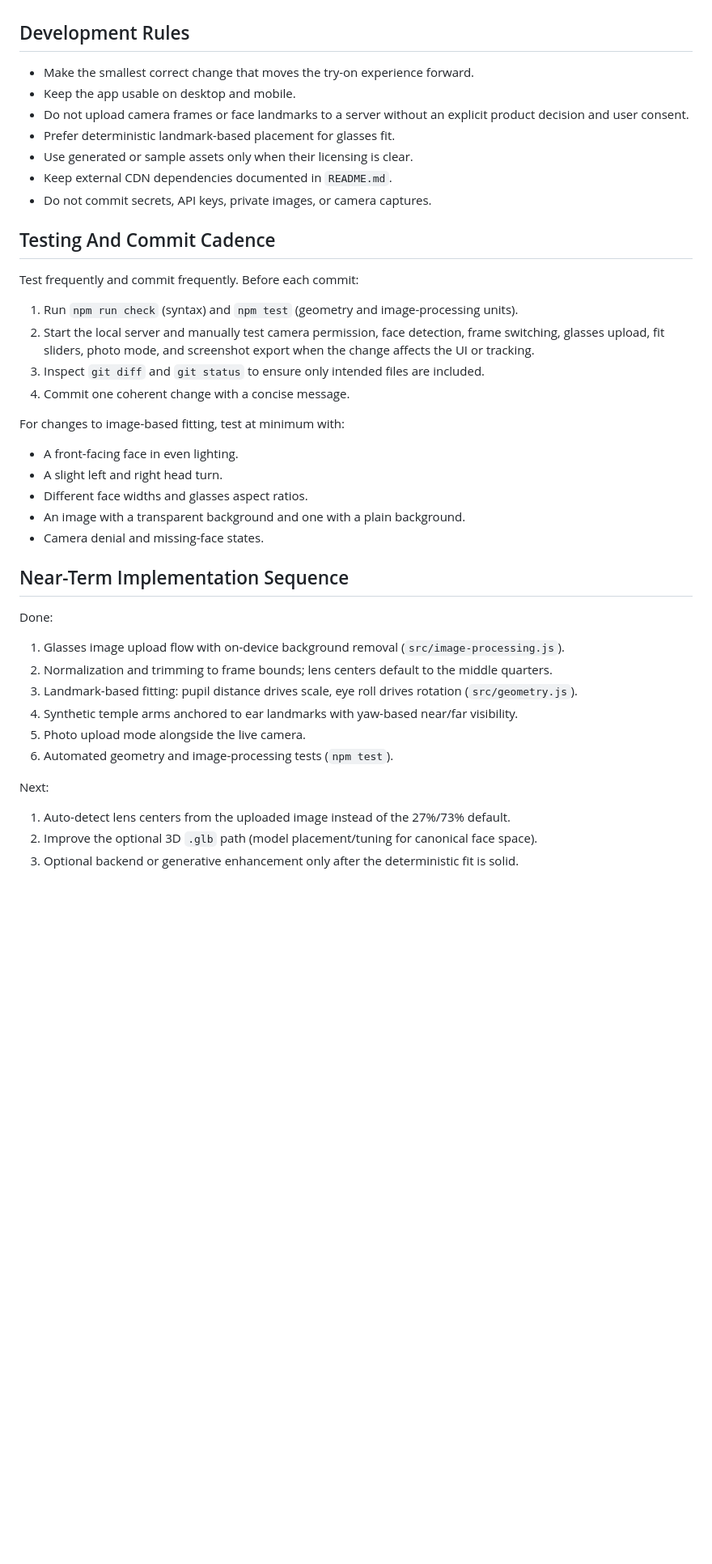
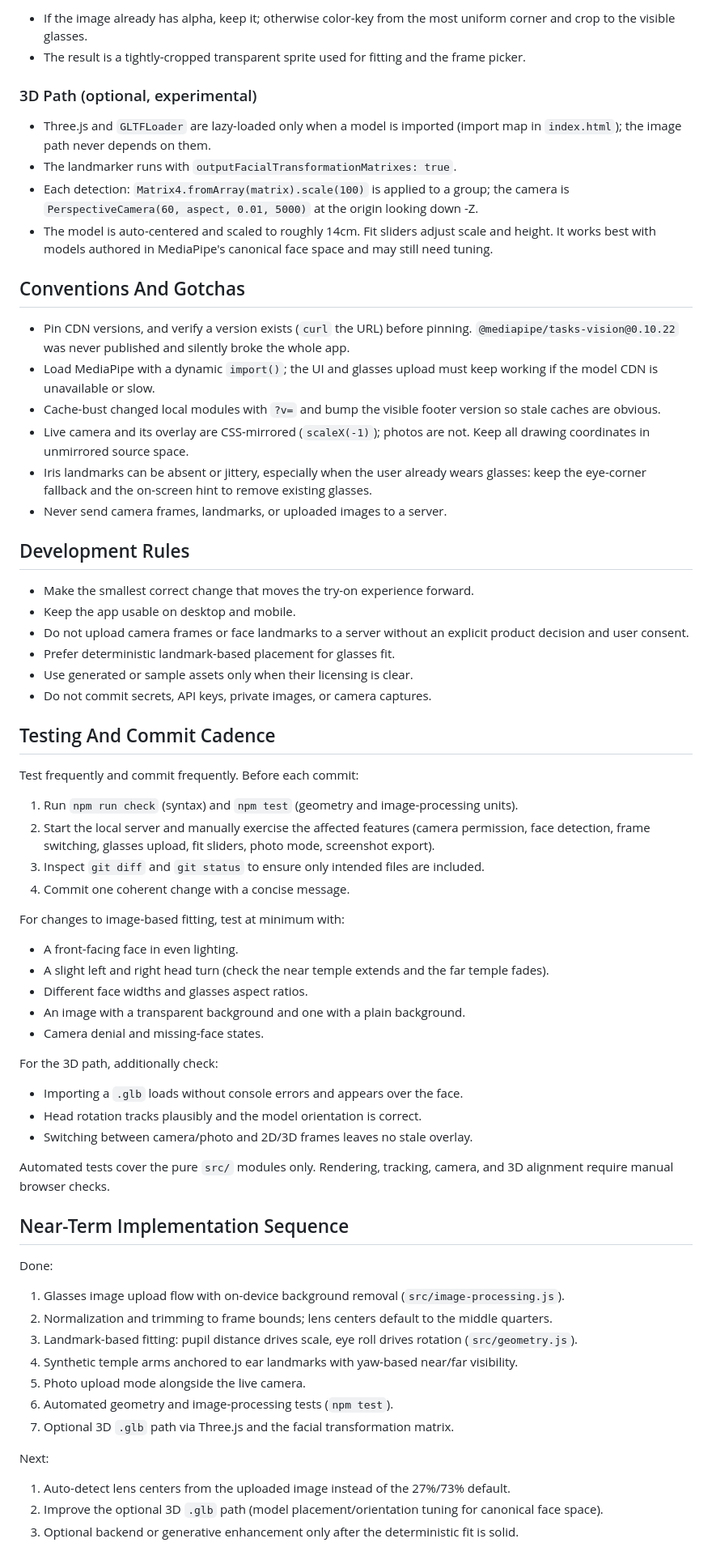
Before and after one commit to PetsEye/glassesTryOn, a Markdown page: AGENTS.md, the part around one of its changes. Shown at 81% size. Rendered like a GitHub page; blank space fills up the shorter version.

```diff
--- a/AGENTS.md
+++ b/AGENTS.md
@@ -26,3 +72,21 @@ Open `http://localhost:8000` in a browser with camera support.
+- If the image already has alpha, keep it; otherwise color-key from the most uniform corner and crop to the visible glasses.
+- The result is a tightly-cropped transparent sprite used for fitting and the frame picker.
+
+### 3D Path (optional, experimental)
+
+- Three.js and `GLTFLoader` are lazy-loaded only when a model is imported (import map in `index.html`); the image path never depends on them.
+- The landmarker runs with `outputFacialTransformationMatrixes: true`.
+- Each detection: `Matrix4.fromArray(matrix).scale(100)` is applied to a group; the camera is `PerspectiveCamera(60, aspect, 0.01, 5000)` at the origin looking down -Z.
+- The model is auto-centered and scaled to roughly 14cm. Fit sliders adjust scale and height. It works best with models authored in MediaPipe's canonical face space and may still need tuning.
+
+## Conventions And Gotchas
+
+- Pin CDN versions, and verify a version exists (`curl` the URL) before pinning. `@mediapipe/tasks-vision@0.10.22` was never published and silently broke the whole app.
+- Load MediaPipe with a dynamic `import()`; the UI and glasses upload must keep working if the model CDN is unavailable or slow.
+- Cache-bust changed local modules with `?v=` and bump the visible footer version so stale caches are obvious.
+- Live camera and its overlay are CSS-mirrored (`scaleX(-1)`); photos are not. Keep all drawing coordinates in unmirrored source space.
+- Iris landmarks can be absent or jittery, especially when the user already wears glasses: keep the eye-corner fallback and the on-screen hint to remove existing glasses.
+- Never send camera frames, landmarks, or uploaded images to a server.
 
 ## Development Rules
 
@@ -31,7 +95,6 @@ Open `http://localhost:8000` in a browser with camera support.
 - Do not upload camera frames or face landmarks to a server without an explicit product decision and user consent.
 - Prefer deterministic landmark-based placement for glasses fit.
 - Use generated or sample assets only when their licensing is clear.
-- Keep external CDN dependencies documented in `README.md`.
 - Do not commit secrets, API keys, private images, or camera captures.
 
 ## Testing And Commit Cadence
@@ -39,17 +102,25 @@ Open `http://localhost:8000` in a browser with camera support.
 Test frequently and commit frequently. Before each commit:
 
 1. Run `npm run check` (syntax) and `npm test` (geometry and image-processing units).
-2. Start the local server and manually test camera permission, face detection, frame switching, glasses upload, fit sliders, photo mode, and screenshot export when the change affects the UI or tracking.
+2. Start the local server and manually exercise the affected features (camera permission, face detection, frame switching, glasses upload, fit sliders, photo mode, screenshot export).
 3. Inspect `git diff` and `git status` to ensure only intended files are included.
 4. Commit one coherent change with a concise message.
 
 For changes to image-based fitting, test at minimum with:
 
 - A front-facing face in even lighting.
-- A slight left and right head turn.
+- A slight left and right head turn (check the near temple extends and the far temple fades).
 - Different face widths and glasses aspect ratios.
 - An image with a transparent background and one with a plain background.
 - Camera denial and missing-face states.
+
+For the 3D path, additionally check:
+
+- Importing a `.glb` loads without console errors and appears over the face.
+- Head rotation tracks plausibly and the model orientation is correct.
+- Switching between camera/photo and 2D/3D frames leaves no stale overlay.
+
+Automated tests cover the pure `src/` modules only. Rendering, tracking, camera, and 3D alignment require manual browser checks.
 
 ## Near-Term Implementation Sequence
 
@@ -61,9 +132,10 @@ Done:
 4. Synthetic temple arms anchored to ear landmarks with yaw-based near/far visibility.
 5. Photo upload mode alongside the live camera.
 6. Automated geometry and image-processing tests (`npm test`).
+7. Optional 3D `.glb` path via Three.js and the facial transformation matrix.
 
 Next:
 
 1. Auto-detect lens centers from the uploaded image instead of the 27%/73% default.
-2. Improve the optional 3D `.glb` path (model placement/tuning for canonical face space).
+2. Improve the optional 3D `.glb` path (model placement/orientation tuning for canonical face space).
 3. Optional backend or generative enhancement only after the deterministic fit is solid.
```
Also changed, not shown: other parts of AGENTS.md (+48 -2 lines).
